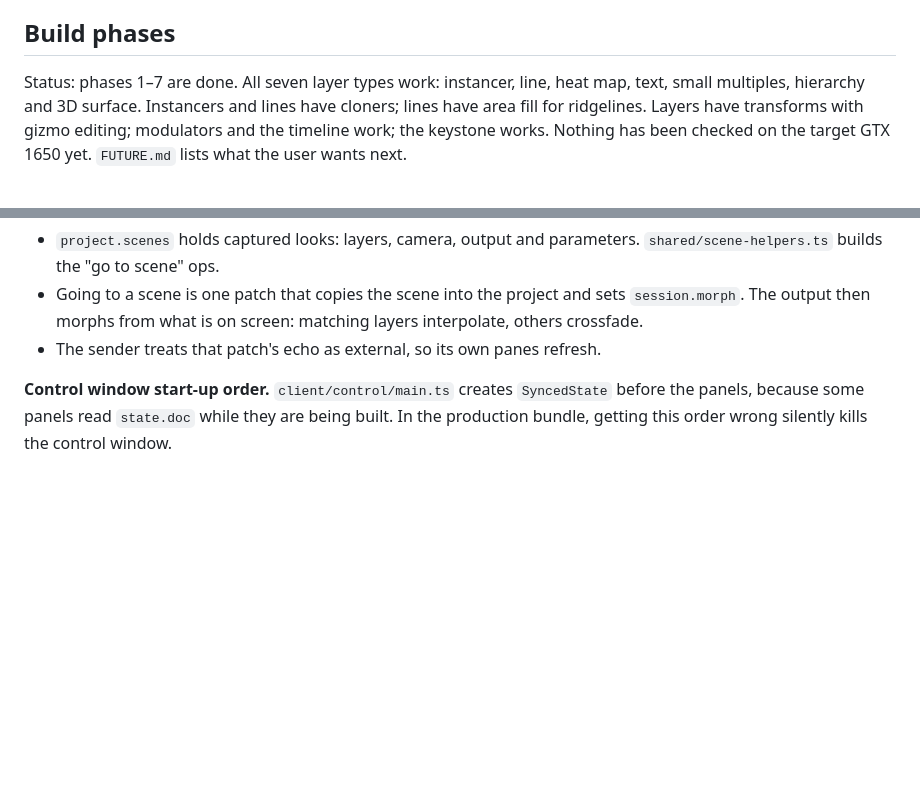
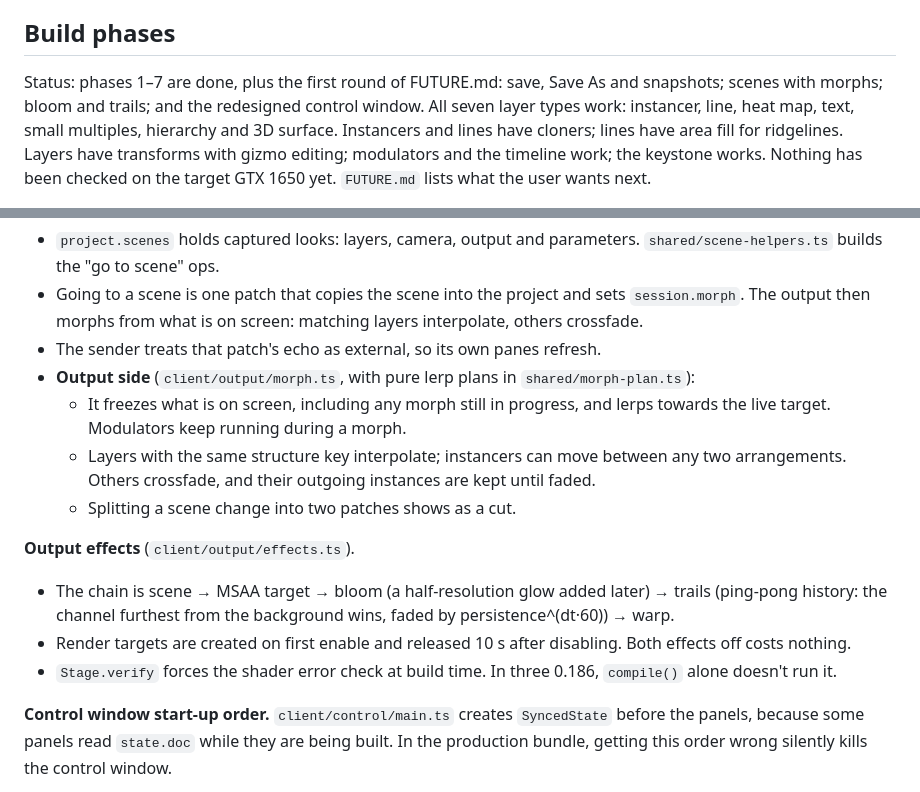
Before and after one commit to edmonkey-nz/chromagraph, a Markdown page: CLAUDE.md, 2 parts joined by grey strips. GitHub-like rendering; blank space fills up the shorter version.

Commit message:
CLAUDE.md: scenes, morphs and output effects
Co-Authored-By: Claude Opus 5.5 <noreply@anthropic.com>

```diff
--- a/CLAUDE.md
+++ b/CLAUDE.md
@@ -157,7 +157,8 @@ mappable to MIDI/OSC.
 
 ## Build phases
 
-Status: phases 1–7 are done. All seven layer types work: instancer, line, heat map, text,
+Status: phases 1–7 are done, plus the first round of FUTURE.md: save, Save As and
+snapshots; scenes with morphs; bloom and trails; and the redesigned control window. All seven layer types work: instancer, line, heat map, text,
 small multiples, hierarchy and 3D surface. Instancers and lines have cloners; lines have
 area fill for ridgelines. Layers have transforms with gizmo editing; modulators and the
 timeline work; the keystone works. Nothing has been checked on the target GTX 1650 yet.
@@ -358,6 +359,21 @@ such as the hierarchy label cap or ungrouped rows, only reach the browser consol
   `session.morph`. The output then morphs from what is on screen: matching layers
   interpolate, others crossfade.
 - The sender treats that patch's echo as external, so its own panes refresh.
+- **Output side** (`client/output/morph.ts`, with pure lerp plans in `shared/morph-plan.ts`):
+  - It freezes what is on screen, including any morph still in progress, and lerps
+    towards the live target. Modulators keep running during a morph.
+  - Layers with the same structure key interpolate; instancers can move between any two
+    arrangements. Others crossfade, and their outgoing instances are kept until faded.
+  - Splitting a scene change into two patches shows as a cut.
+
+**Output effects** (`client/output/effects.ts`).
+- The chain is scene → MSAA target → bloom (a half-resolution glow added later) →
+  trails (ping-pong history: the channel furthest from the background wins, faded by
+  persistence^(dt·60)) → warp.
+- Render targets are created on first enable and released 10 s after disabling. Both
+  effects off costs nothing.
+- `Stage.verify` forces the shader error check at build time. In three 0.186,
+  `compile()` alone doesn't run it.
 
 **Control window start-up order.** `client/control/main.ts` creates `SyncedState` before
 the panels, because some panels read `state.doc` while they are being built. In the
```
